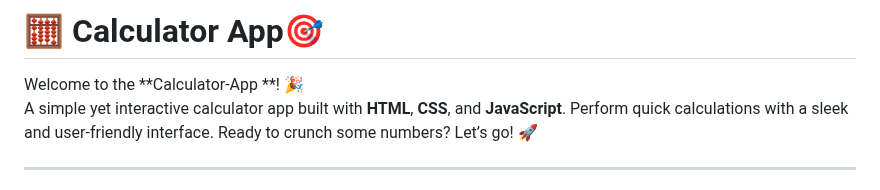
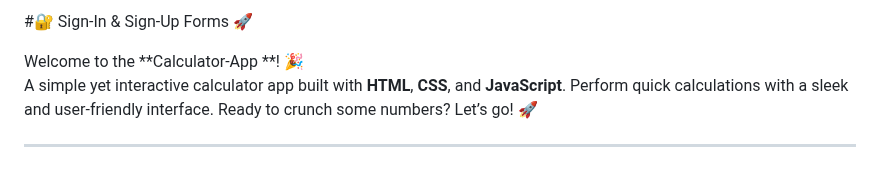
Before and after one commit to KelvCodes/Animation-login-signup-page, a Markdown page: README.md, the part around the change. GitHub-like rendering.

```diff
--- a/README.md
+++ b/README.md
@@ -1,4 +1,4 @@
-# 🧮 Calculator App🎯
+#🔐 Sign-In & Sign-Up Forms 🚀
 
 Welcome to the **Calculator-App **! 🎉
 A simple yet interactive calculator app built with **HTML**, **CSS**, and **JavaScript**. Perform quick calculations with a sleek and user-friendly interface. Ready to crunch some numbers? Let’s go! 🚀
```
